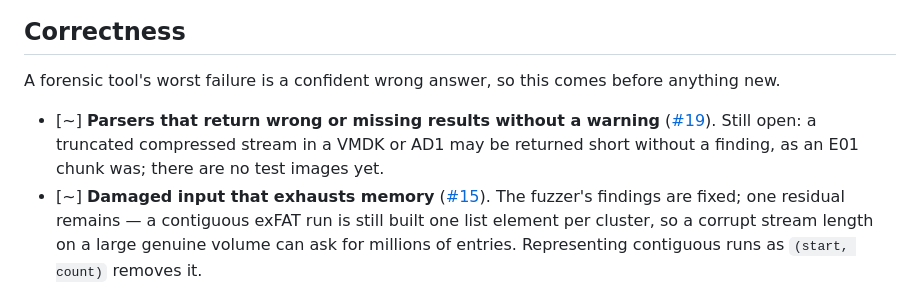
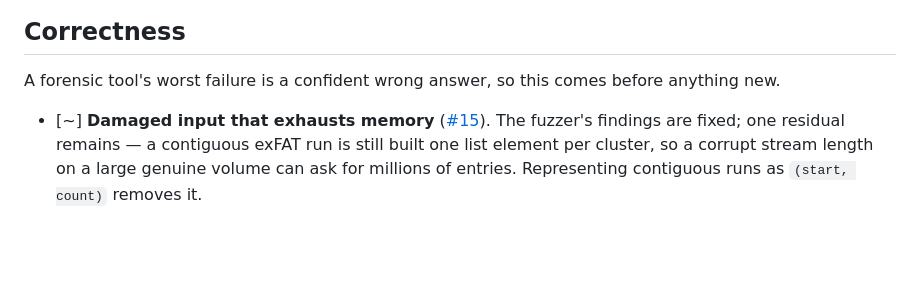
Before and after one commit to ablentry/strata, a Markdown page: docs/ROADMAP.md, the part around the change. GitHub-like rendering; blank space fills up the shorter version.

Commit message:
Remove the resolved #19 item from the roadmap
Every parser bug it named (FAT, exFAT, ext4, EWF, VMDK, AD1, registry) is
fixed and merged, and the exFAT-UTC item was resolved as a deliberate
choice (#40). The roadmap tracks what remains, so a fully done item is
removed rather than checked off; #19 itself is closed.

Co-Authored-By: Claude Sonnet 5 <noreply@anthropic.com>

```diff
--- a/docs/ROADMAP.md
+++ b/docs/ROADMAP.md
@@ -16,10 +16,6 @@ Legend — `[ ]` not started · `[~]` partly there
 A forensic tool's worst failure is a confident wrong answer, so this comes
 before anything new.
 
-- [~] **Parsers that return wrong or missing results without a warning**
-      ([#19](https://github.com/switch-nz/strata/issues/19)). Still open:
-      a truncated compressed stream in a VMDK or AD1 may be returned short
-      without a finding, as an E01 chunk was; there are no test images yet.
 - [~] **Damaged input that exhausts memory**
       ([#15](https://github.com/switch-nz/strata/issues/15)). The fuzzer's
       findings are fixed; one residual remains — a contiguous exFAT run is
```
